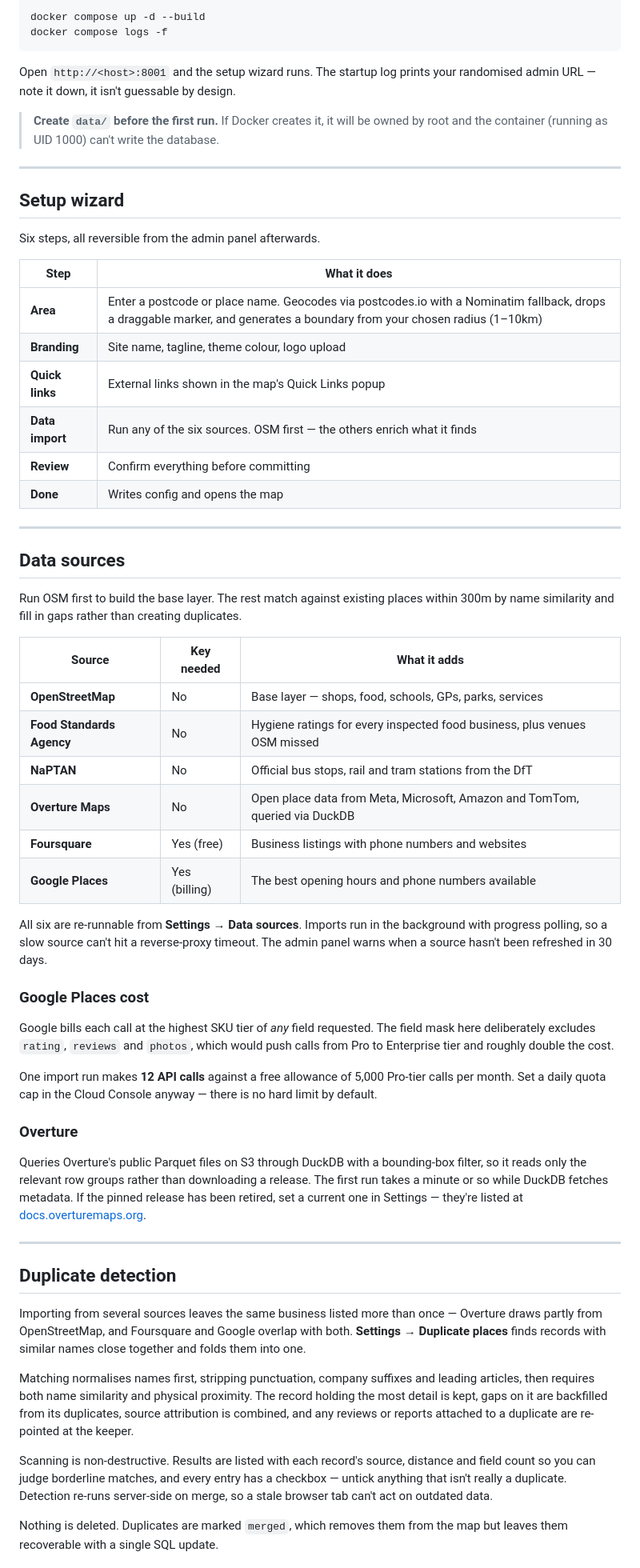
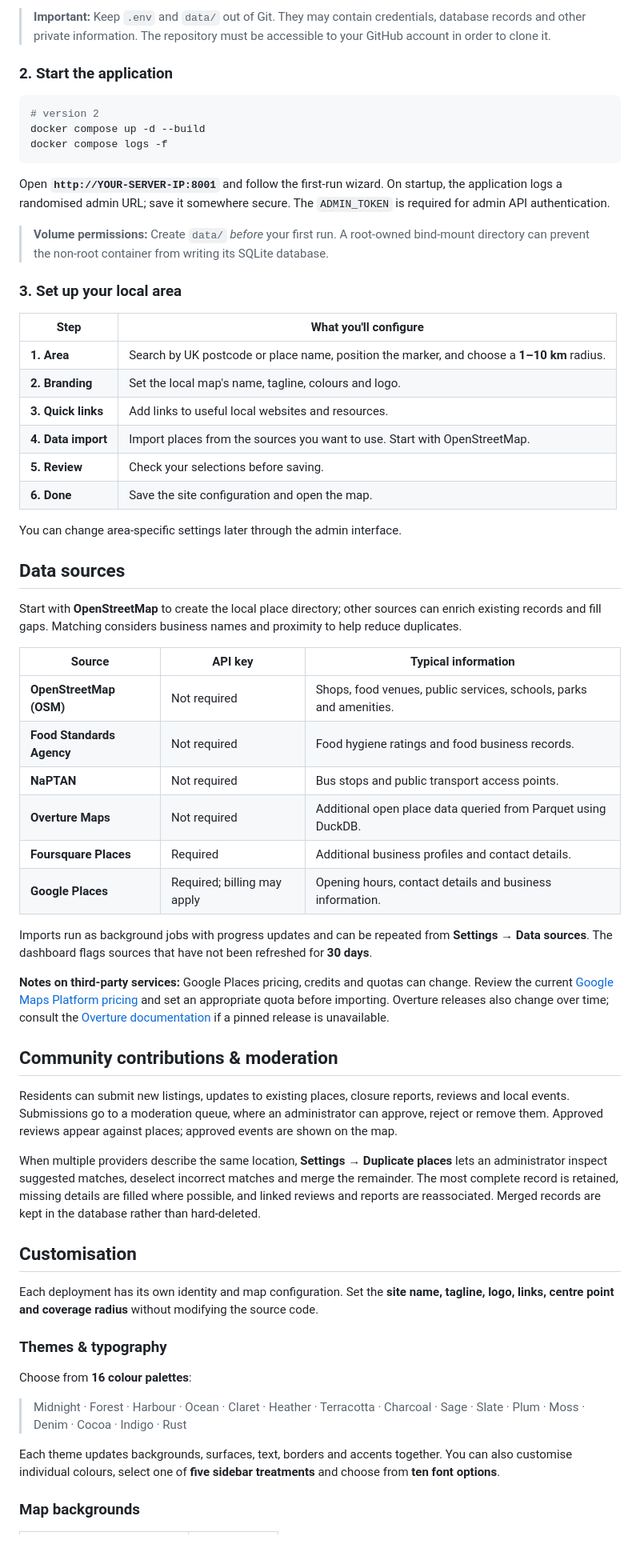
Before and after one commit to pqpxo/multispace-localmap, a Markdown page: README.md, the part around one of its changes. Shown at 80% size. Drawn GitHub-style; blank space fills up the shorter version.

````diff
--- a/README.md
+++ b/README.md
@@ -48,87 +85,65 @@ mkdir -p data && sudo chown 1000:1000 data
 
+> **Important:** Keep `.env` and `data/` out of Git. They may contain credentials, database records and other private information. The repository must be accessible to your GitHub account in order to clone it.
+
+### 2. Start the application
+
+```bash
+# version 2
 docker compose up -d --build
 docker compose logs -f
 ```
 
-Open `http://<host>:8001` and the setup wizard runs. The startup log prints your
-randomised admin URL — note it down, it isn't guessable by design.
+Open **`http://YOUR-SERVER-IP:8001`** and follow the first-run wizard. On startup, the application logs a randomised admin URL; save it somewhere secure. The `ADMIN_TOKEN` is required for admin API authentication.
 
-> **Create `data/` before the first run.** If Docker creates it, it will be owned
-> by root and the container (running as UID 1000) can't write the database.
+> **Volume permissions:** Create `data/` *before* your first run. A root-owned bind-mount directory can prevent the non-root container from writing its SQLite database.
 
----
+### 3. Set up your local area
 
-## Setup wizard
+| Step | What you'll configure |
+|---|---|
+| **1. Area** | Search by UK postcode or place name, position the marker, and choose a **1–10 km** radius. |
+| **2. Branding** | Set the local map's name, tagline, colours and logo. |
+| **3. Quick links** | Add links to useful local websites and resources. |
+| **4. Data import** | Import places from the sources you want to use. Start with OpenStreetMap. |
+| **5. Review** | Check your selections before saving. |
+| **6. Done** | Save the site configuration and open the map. |
 
-Six steps, all reversible from the admin panel afterwards.
-
-| Step | What it does |
-|---|---|
-| **Area** | Enter a postcode or place name. Geocodes via postcodes.io with a Nominatim fallback, drops a draggable marker, and generates a boundary from your chosen radius (1–10km) |
-| **Branding** | Site name, tagline, theme colour, logo upload |
-| **Quick links** | External links shown in the map's Quick Links popup |
-| **Data import** | Run any of the six sources. OSM first — the others enrich what it finds |
-| **Review** | Confirm everything before committing |
-| **Done** | Writes config and opens the map |
-
----
+You can change area-specific settings later through the admin interface.
 
 ## Data sources
 
-Run OSM first to build the base layer. The rest match against existing places
-within 300m by name similarity and fill in gaps rather than creating duplicates.
+Start with **OpenStreetMap** to create the local place directory; other sources can enrich existing records and fill gaps. Matching considers business names and proximity to help reduce duplicates.
 
-| Source | Key needed | What it adds |
+| Source | API key | Typical information |
 |---|---|---|
-| **OpenStreetMap** | No | Base layer — shops, food, schools, GPs, parks, services |
-| **Food Standards Agency** | No | Hygiene ratings for every inspected food business, plus venues OSM missed |
-| **NaPTAN** | No | Official bus stops, rail and tram stations from the DfT |
-| **Overture Maps** | No | Open place data from Meta, Microsoft, Amazon and TomTom, queried via DuckDB |
-| **Foursquare** | Yes (free) | Business listings with phone numbers and websites |
-| **Google Places** | Yes (billing) | The best opening hours and phone numbers available |
+| **OpenStreetMap (OSM)** | Not required | Shops, food venues, public services, schools, parks and amenities. |
+| **Food Standards Agency** | Not required | Food hygiene ratings and food business records. |
+| **NaPTAN** | Not required | Bus stops and public transport access points. |
+| **Overture Maps** | Not required | Additional open place data queried from Parquet using DuckDB. |
+| **Foursquare Places** | Required | Additional business profiles and contact details. |
+| **Google Places** | Required; billing may apply | Opening hours, contact details and business information. |
 
-All six are re-runnable from **Settings → Data sources**. Imports run in the
-background with progress polling, so a slow source can't hit a reverse-proxy
-timeout. The admin panel warns when a source hasn't been refreshed in 30 days.
+Imports run as background jobs with progress updates and can be repeated from **Settings → Data sources**. The dashboard flags sources that have not been refreshed for **30 days**.
 
-### Google Places cost
+**Notes on third-party services:** Google Places pricing, credits and quotas can change. Review the current [Google Maps Platform pricing](https://mapsplatform.google.com/pricing/) and set an appropriate quota before importing. Overture releases also change over time; consult the [Overture documentation](https://docs.overturemaps.org/) if a pinned release is unavailable.
 
-Google bills each call at the highest SKU tier of *any* field requested. The
-field mask here deliberately excludes `rating`, `reviews` and `photos`, which
-would push calls from Pro to Enterprise tier and roughly double the cost.
+## Community contributions & moderation
 
-One import run makes **12 API calls** against a free allowance of 5,000 Pro-tier
-calls per month. Set a daily quota cap in the Cloud Console anyway — there is no
-hard limit by default.
+Residents can submit new listings, updates to existing places, closure reports, reviews and local events. Submissions go to a moderation queue, where an administrator can approve, reject or remove them. Approved reviews appear against places; approved events are shown on the map.
 
-### Overture
+When multiple providers describe the same location, **Settings → Duplicate places** lets an administrator inspect suggested matches, deselect incorrect matches and merge the remainder. The most complete record is retained, missing details are filled where possible, and linked reviews and reports are reassociated. Merged records are kept in the database rather than hard-deleted.
 
-Queries Overture's public Parquet files on S3 through DuckDB with a bounding-box
-filter, so it reads only the relevant row groups rather than downloading a
-release. The first run takes a minute or so while DuckDB fetches metadata. If the
-pinned release has been retired, set a current one in Settings — they're listed
-at [docs.overturemaps.org](https://docs.overturemaps.org).
+## Customisation
 
----
+Each deployment has its own identity and map configuration. Set the **site name, tagline, logo, links, centre point and coverage radius** without modifying the source code.
 
-## Duplicate detection
+### Themes & typography
 
-Importing from several sources leaves the same business listed more than once —
-Overture draws partly from OpenStreetMap, and Foursquare and Google overlap with
-both. **Settings → Duplicate places** finds records with similar names close
-together and folds them into one.
+Choose from **16 colour palettes**:
 
-Matching normalises names first, stripping punctuation, company suffixes and
-leading articles, then requires both name similarity and physical proximity. The
-record holding the most detail is kept, gaps on it are backfilled from its
-duplicates, source attribution is combined, and any reviews or reports attached
-to a duplicate are re-pointed at the keeper.
+> Midnight · Forest · Harbour · Ocean · Claret · Heather · Terracotta · Charcoal · Sage · Slate · Plum · Moss · Denim · Cocoa · Indigo · Rust
 
-Scanning is non-destructive. Results are listed with each record's source,
-distance and field count so you can judge borderline matches, and every entry has
-a checkbox — untick anything that isn't really a duplicate. Detection re-runs
-server-side on merge, so a stale browser tab can't act on outdated data.
+Each theme updates backgrounds, surfaces, text, borders and accents together. You can also customise individual colours, select one of **five sidebar treatments** and choose from **ten font options**.
 
-Nothing is deleted. Duplicates are marked `merged`, which removes them from the
-map but leaves them recoverable with a single SQL update.
+### Map backgrounds
 
````
Also changed, not shown: other parts of README.md (+178 -212 lines).
